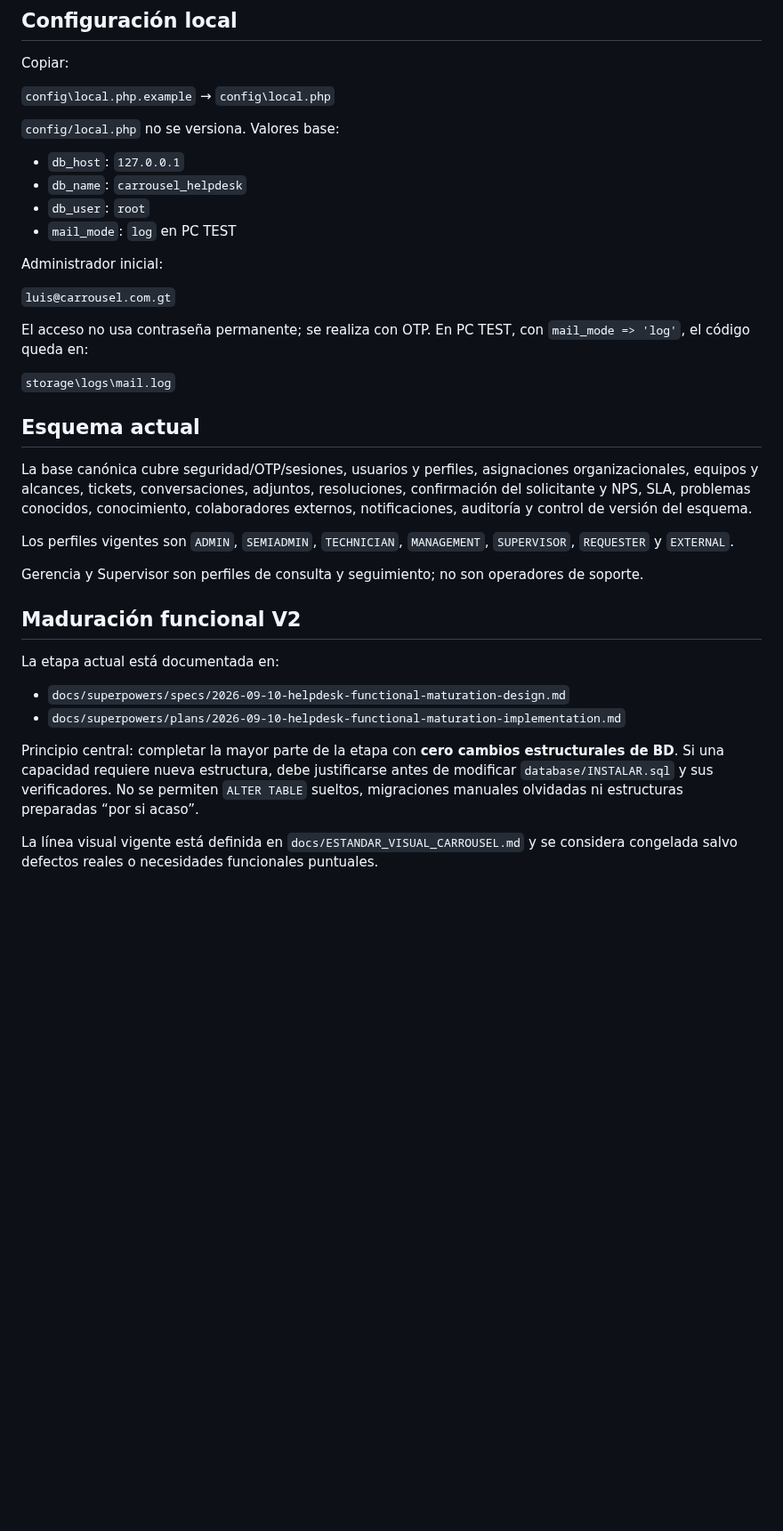
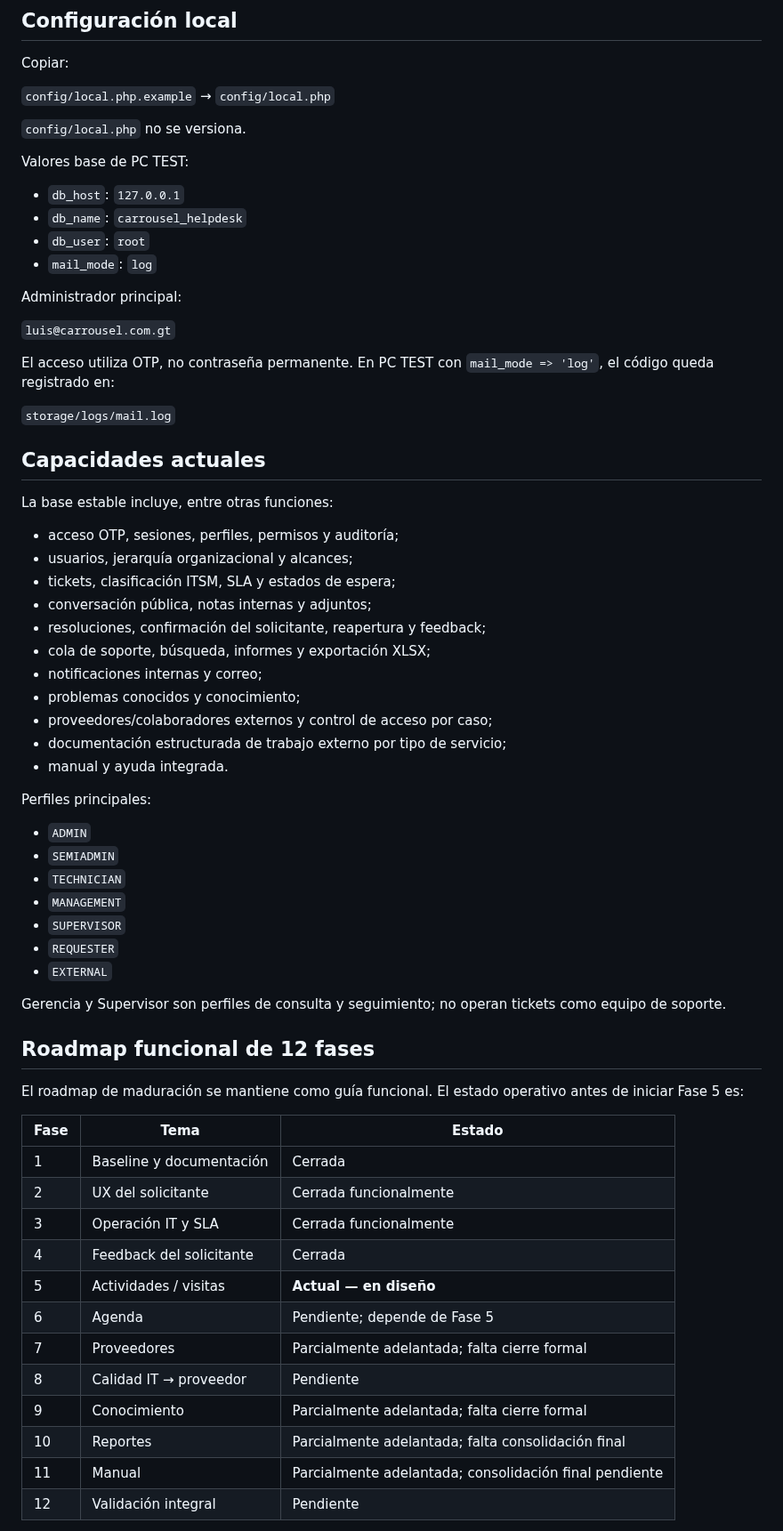
Before and after one commit to lzunigacarrousel/helpdesk-carrousel, a Markdown page: README.md, the part around one of its changes. Shown at 89% size. Rendered like a GitHub page; blank space fills up the shorter version.

```diff
--- a/README.md
+++ b/README.md
@@ -71,38 +83,69 @@ Una instalación válida debe dejar `carrousel_helpdesk` con exactamente 36 tabl
 
 Copiar:
 
-`config\local.php.example` → `config\local.php`
+`config/local.php.example` → `config/local.php`
 
-`config/local.php` no se versiona. Valores base:
+`config/local.php` no se versiona.
+
+Valores base de PC TEST:
 
 - `db_host`: `127.0.0.1`
 - `db_name`: `carrousel_helpdesk`
 - `db_user`: `root`
-- `mail_mode`: `log` en PC TEST
+- `mail_mode`: `log`
 
-Administrador inicial:
+Administrador principal:
 
 `luis@carrousel.com.gt`
 
-El acceso no usa contraseña permanente; se realiza con OTP. En PC TEST, con `mail_mode => 'log'`, el código queda en:
+El acceso utiliza OTP, no contraseña permanente. En PC TEST con `mail_mode => 'log'`, el código queda registrado en:
 
-`storage\logs\mail.log`
+`storage/logs/mail.log`
 
-## Esquema actual
+## Capacidades actuales
 
-La base canónica cubre seguridad/OTP/sesiones, usuarios y perfiles, asignaciones organizacionales, equipos y alcances, tickets, conversaciones, adjuntos, resoluciones, confirmación del solicitante y NPS, SLA, problemas conocidos, conocimiento, colaboradores externos, notificaciones, auditoría y control de versión del esquema.
+La base estable incluye, entre otras funciones:
 
-Los perfiles vigentes son `ADMIN`, `SEMIADMIN`, `TECHNICIAN`, `MANAGEMENT`, `SUPERVISOR`, `REQUESTER` y `EXTERNAL`.
+- acceso OTP, sesiones, perfiles, permisos y auditoría;
+- usuarios, jerarquía organizacional y alcances;
+- tickets, clasificación ITSM, SLA y estados de espera;
+- conversación pública, notas internas y adjuntos;
+- resoluciones, confirmación del solicitante, reapertura y feedback;
+- cola de soporte, búsqueda, informes y exportación XLSX;
+- notificaciones internas y correo;
+- problemas conocidos y conocimiento;
+- proveedores/colaboradores externos y control de acceso por caso;
+- documentación estructurada de trabajo externo por tipo de servicio;
+- manual y ayuda integrada.
 
-Gerencia y Supervisor son perfiles de consulta y seguimiento; no son operadores de soporte.
+Perfiles principales:
 
-## Maduración funcional V2
+- `ADMIN`
+- `SEMIADMIN`
+- `TECHNICIAN`
+- `MANAGEMENT`
+- `SUPERVISOR`
+- `REQUESTER`
+- `EXTERNAL`
 
-La etapa actual está documentada en:
+Gerencia y Supervisor son perfiles de consulta y seguimiento; no operan tickets como equipo de soporte.
 
-- `docs/superpowers/specs/2026-09-10-helpdesk-functional-maturation-design.md`
-- `docs/superpowers/plans/2026-09-10-helpdesk-functional-maturation-implementation.md`
+## Roadmap funcional de 12 fases
 
-Principio central: completar la mayor parte de la etapa con **cero cambios estructurales de BD**. Si una capacidad requiere nueva estructura, debe justificarse antes de modificar `database/INSTALAR.sql` y sus verificadores. No se permiten `ALTER TABLE` sueltos, migraciones manuales olvidadas ni estructuras preparadas “por si acaso”.
+El roadmap de maduración se mantiene como guía funcional. El estado operativo antes de iniciar Fase 5 es:
 
-La línea visual vigente está definida en `docs/ESTANDAR_VISUAL_CARROUSEL.md` y se considera congelada salvo defectos reales o necesidades funcionales puntuales.
+| Fase | Tema | Estado |
+|---|---|---|
+| 1 | Baseline y documentación | Cerrada |
+| 2 | UX del solicitante | Cerrada funcionalmente |
+| 3 | Operación IT y SLA | Cerrada funcionalmente |
+| 4 | Feedback del solicitante | Cerrada |
+| 5 | Actividades / visitas | **Actual — en diseño** |
+| 6 | Agenda | Pendiente; depende de Fase 5 |
+| 7 | Proveedores | Parcialmente adelantada; falta cierre formal |
+| 8 | Calidad IT → proveedor | Pendiente |
+| 9 | Conocimiento | Parcialmente adelantada; falta cierre formal |
+| 10 | Reportes | Parcialmente adelantada; falta consolidación final |
+| 11 | Manual | Parcialmente adelantada; consolidación final pendiente |
+| 12 | Validación integral | Pendiente |
+
```
Also changed, not shown: other parts of README.md (+102 -34 lines).
